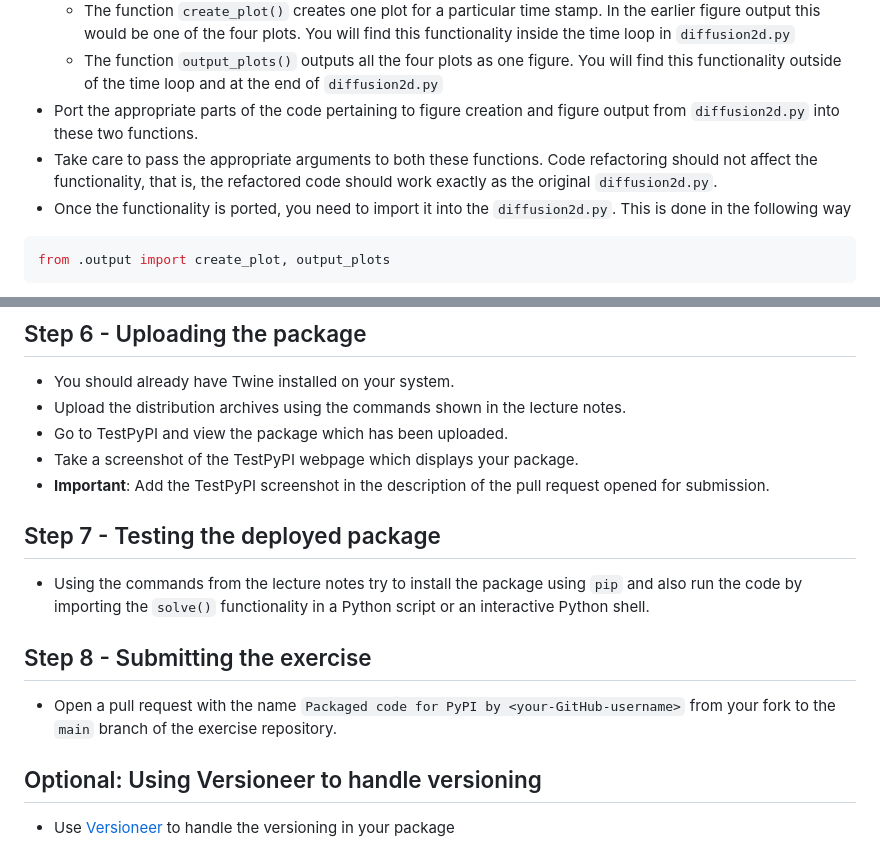
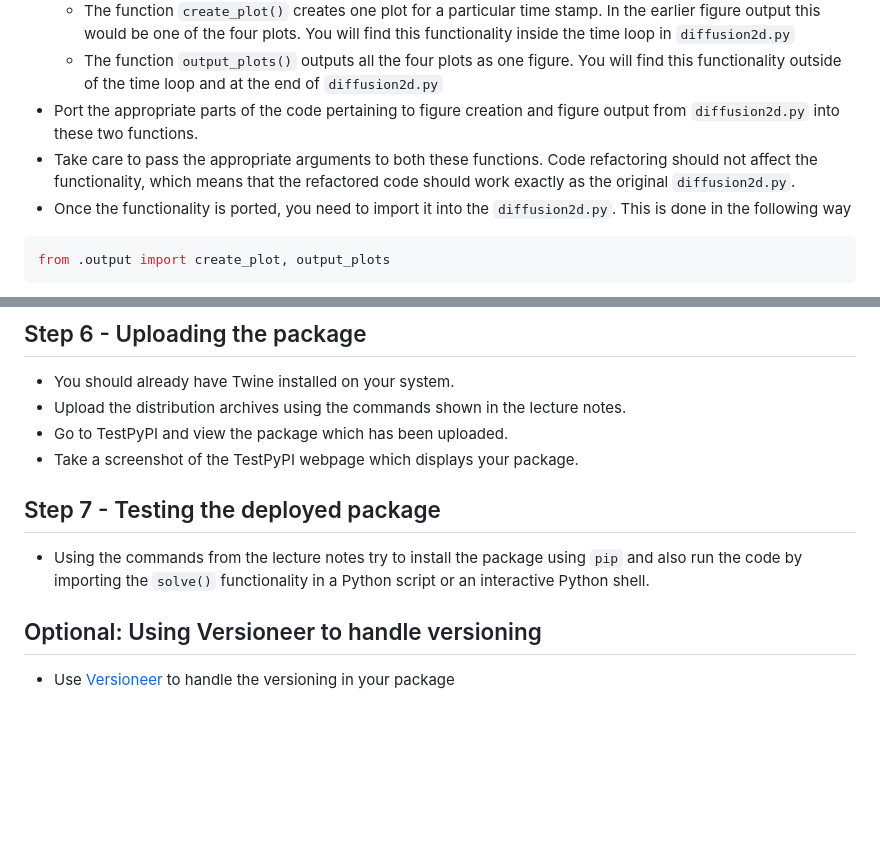
Before and after one commit to RSE-102/Lecture-Material, a Markdown page: 03_packaging/pypi_exercise.md, 2 parts joined by grey strips. Rendered like a GitHub page; blank space fills up the shorter version.

Commit message:
Remove submission related info from packaging exercise as it is not relevant

````diff
--- a/03_packaging/pypi_exercise.md
+++ b/03_packaging/pypi_exercise.md
@@ -41,7 +41,7 @@ In this exercise you will convert a raw Python code into a packaged code which i
     - The function `create_plot()` creates one plot for a particular time stamp. In the earlier figure output this would be one of the four plots. You will find this functionality inside the time loop in `diffusion2d.py`
     - The function `output_plots()` outputs all the four plots as one figure. You will find this functionality outside of the time loop and at the end of `diffusion2d.py`
 - Port the appropriate parts of the code pertaining to figure creation and figure output from `diffusion2d.py` into these two functions.
-- Take care to pass the appropriate arguments to both these functions. Code refactoring should not affect the functionality, that is, the refactored code should work exactly as the original `diffusion2d.py`.
+- Take care to pass the appropriate arguments to both these functions. Code refactoring should not affect the functionality, which means that the refactored code should work exactly as the original `diffusion2d.py`.
 - Once the functionality is ported, you need to import it into the `diffusion2d.py`. This is done in the following way
 
 ```python
@@ -90,16 +90,11 @@ diffusion2d.solve()
 - Upload the distribution archives using the commands shown in the lecture notes.
 - Go to TestPyPI and view the package which has been uploaded.
 - Take a screenshot of the TestPyPI webpage which displays your package.
-- **Important**: Add the TestPyPI screenshot in the description of the pull request opened for submission.
 
 ## Step 7 - Testing the deployed package
 
 - Using the commands from the lecture notes try to install the package using `pip` and also run the code by importing the `solve()` functionality in a Python script or an interactive Python shell.
 
-## Step 8 - Submitting the exercise
-
-- Open a pull request with the name `Packaged code for PyPI by <your-GitHub-username>` from your fork to the `main` branch of the exercise repository.
-
 ## Optional: Using Versioneer to handle versioning
 
 - Use [Versioneer](https://pypi.org/project/versioneer/) to handle the versioning in your package
````
